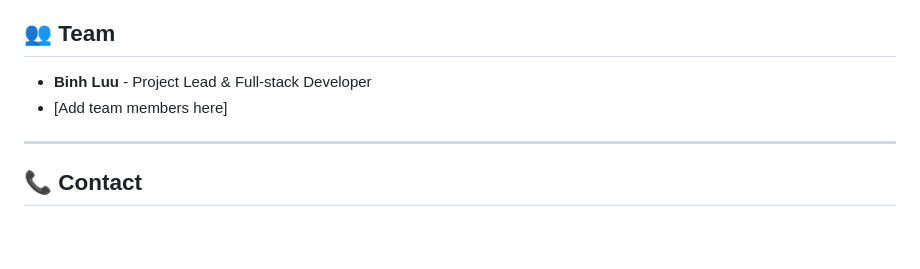
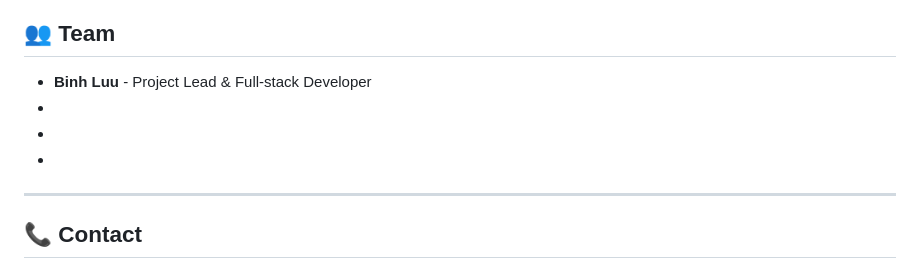
Before and after one commit to BinhLN1105/Traffic-Accident-Reporter, a Markdown page: README.md, the part around the change. Rendered like a GitHub page; blank space fills up the shorter version.

```diff
--- a/README.md
+++ b/README.md
@@ -377,8 +377,9 @@ Dự án này được phân phối dưới giấy phép MIT License.
 ## 👥 Team
 
 - **Binh Luu** - Project Lead & Full-stack Developer
-- [Add team members here]
-
+-
+-
+-
 ---
 
 ## 📞 Contact
```
